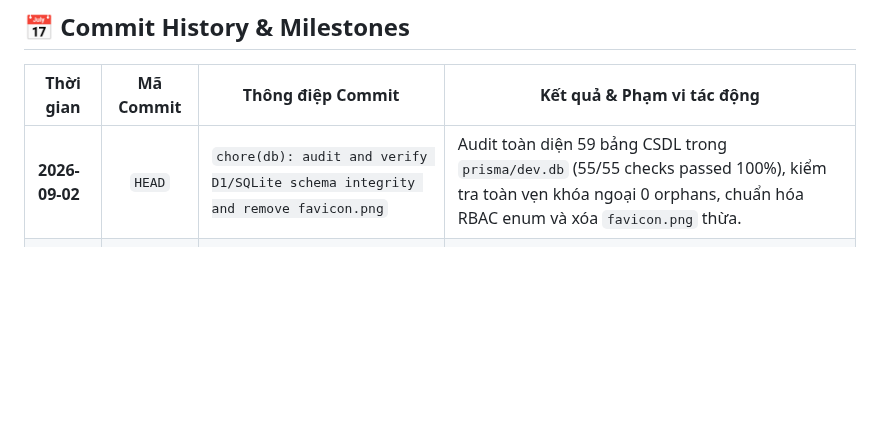
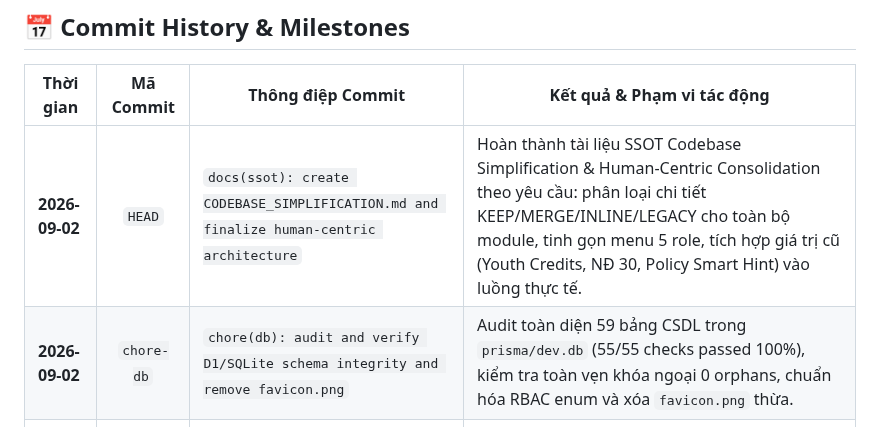
Before and after one commit to 26730023-PhamPhuNguyenHung/unicef-dustguard, a Markdown page: .agents/TIMELINE.md, the part around the change. Rendered like a GitHub page; blank space fills up the shorter version.

Commit message:
docs(ssot): create CODEBASE_SIMPLIFICATION.md and update timeline

```diff
--- a/.agents/TIMELINE.md
+++ b/.agents/TIMELINE.md
@@ -8,7 +8,8 @@
 
 | Thời gian | Mã Commit | Thông điệp Commit | Kết quả & Phạm vi tác động |
 |---|:---:|---|---|
-| **2026-09-02** | `HEAD` | `chore(db): audit and verify D1/SQLite schema integrity and remove favicon.png` | Audit toàn diện 59 bảng CSDL trong `prisma/dev.db` (55/55 checks passed 100%), kiểm tra toàn vẹn khóa ngoại 0 orphans, chuẩn hóa RBAC enum và xóa `favicon.png` thừa. |
+| **2026-09-02** | `HEAD` | `docs(ssot): create CODEBASE_SIMPLIFICATION.md and finalize human-centric architecture` | Hoàn thành tài liệu SSOT Codebase Simplification & Human-Centric Consolidation theo yêu cầu: phân loại chi tiết KEEP/MERGE/INLINE/LEGACY cho toàn bộ module, tinh gọn menu 5 role, tích hợp giá trị cũ (Youth Credits, NĐ 30, Policy Smart Hint) vào luồng thực tế. |
+| **2026-09-02** | `chore-db` | `chore(db): audit and verify D1/SQLite schema integrity and remove favicon.png` | Audit toàn diện 59 bảng CSDL trong `prisma/dev.db` (55/55 checks passed 100%), kiểm tra toàn vẹn khóa ngoại 0 orphans, chuẩn hóa RBAC enum và xóa `favicon.png` thừa. |
 | **2026-09-02** | `e1520bb` | `chore(cleanup): remove incorrect logo.svg and logo-dark.svg` | Xóa bỏ 2 tệp logo vector không chuẩn trong `public/images/logo/`, đồng bộ hóa duy nhất logo thương hiệu SSOT `dustguard-shield-logo.webp`. |
 
 | **2026-09-02** | `17125be` | `chore(cleanup): purge 58 unused svg icons in app/src/icons` | Xóa sạch toàn bộ thư mục `app/src/icons` (58 tệp SVG/TS thừa), chuyển sang dùng trực tiếp Lucide Icons và SVG vector inline chuẩn hóa. |
```
Also changed, not shown: .agents/CODEBASE_SIMPLIFICATION.md (added, +150 -0 lines).
